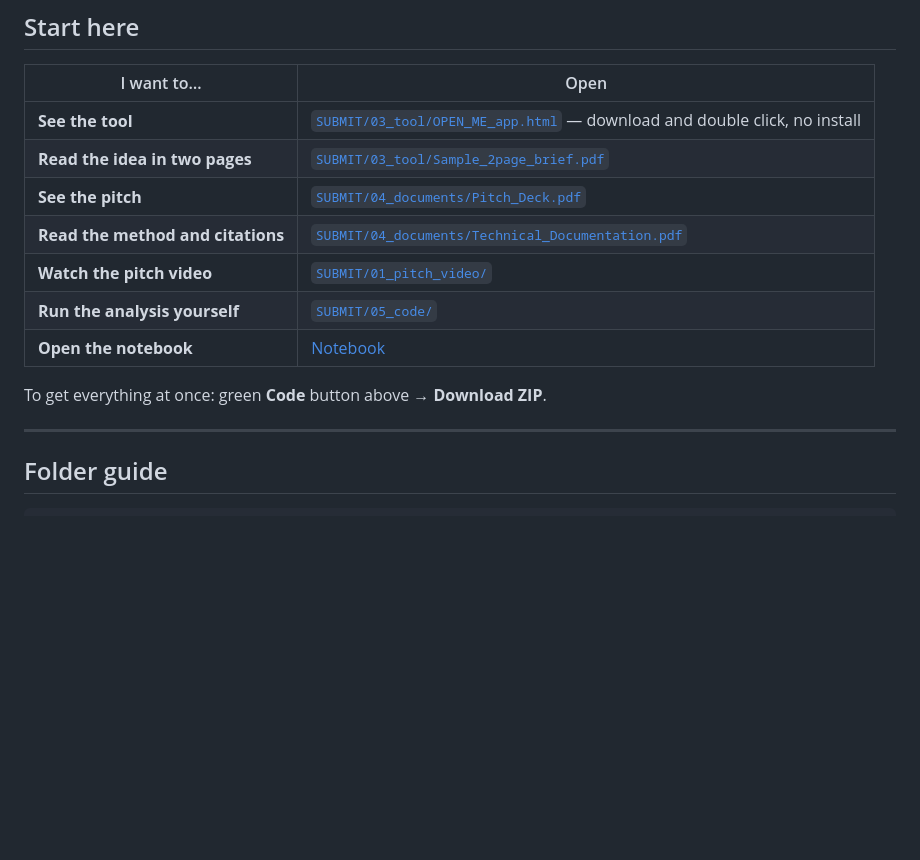
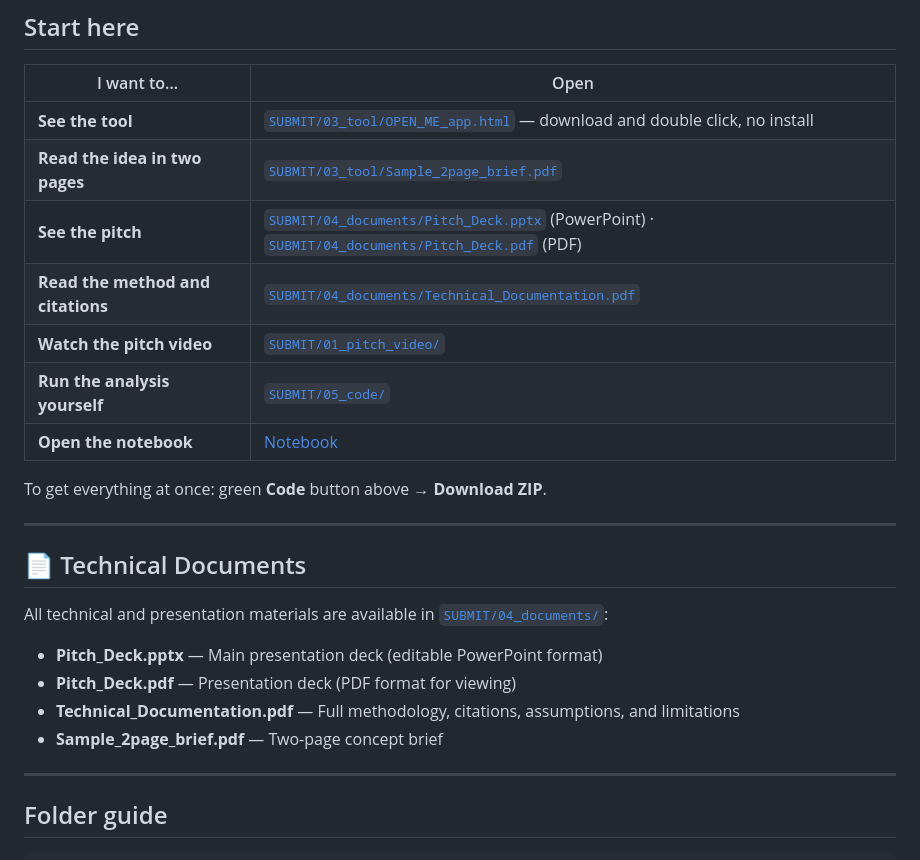
Before and after one commit to sanjaync/WaPOR_2026_team_39, a Markdown page: README.md, the part around one of its changes. Drawn GitHub-style; blank space fills up the shorter version.

Commit message:
Add Pitch Deck download link and technical documents section to README

```diff
--- a/README.md
+++ b/README.md
@@ -63,13 +63,24 @@ agriculture takes 79% of what there is.
 |---|---|
 | **See the tool** | [`SUBMIT/03_tool/OPEN_ME_app.html`](SUBMIT/03_tool/OPEN_ME_app.html) — download and double click, no install |
 | **Read the idea in two pages** | [`SUBMIT/03_tool/Sample_2page_brief.pdf`](SUBMIT/03_tool/Sample_2page_brief.pdf) |
-| **See the pitch** | [`SUBMIT/04_documents/Pitch_Deck.pdf`](SUBMIT/04_documents/Pitch_Deck.pdf) |
+| **See the pitch** | [`SUBMIT/04_documents/Pitch_Deck.pptx`](SUBMIT/04_documents/Pitch_Deck.pptx) (PowerPoint) · [`SUBMIT/04_documents/Pitch_Deck.pdf`](SUBMIT/04_documents/Pitch_Deck.pdf) (PDF) |
 | **Read the method and citations** | [`SUBMIT/04_documents/Technical_Documentation.pdf`](SUBMIT/04_documents/Technical_Documentation.pdf) |
 | **Watch the pitch video** | [`SUBMIT/01_pitch_video/`](SUBMIT/01_pitch_video/) |
 | **Run the analysis yourself** | [`SUBMIT/05_code/`](SUBMIT/05_code/) |
 | **Open the notebook** | [Notebook](https://notebook.google.com/notebook/2f0f3797-bd0b-40da-96e6-f4b6b7ae8c5f) |
 
 To get everything at once: green **Code** button above → **Download ZIP**.
+
+---
+
+## 📄 Technical Documents
+
+All technical and presentation materials are available in [`SUBMIT/04_documents/`](SUBMIT/04_documents/):
+
+- **Pitch_Deck.pptx** — Main presentation deck (editable PowerPoint format)
+- **Pitch_Deck.pdf** — Presentation deck (PDF format for viewing)
+- **Technical_Documentation.pdf** — Full methodology, citations, assumptions, and limitations
+- **Sample_2page_brief.pdf** — Two-page concept brief
 
 ---
 
```
Also changed, not shown: other parts of README.md (+2 -2 lines).
